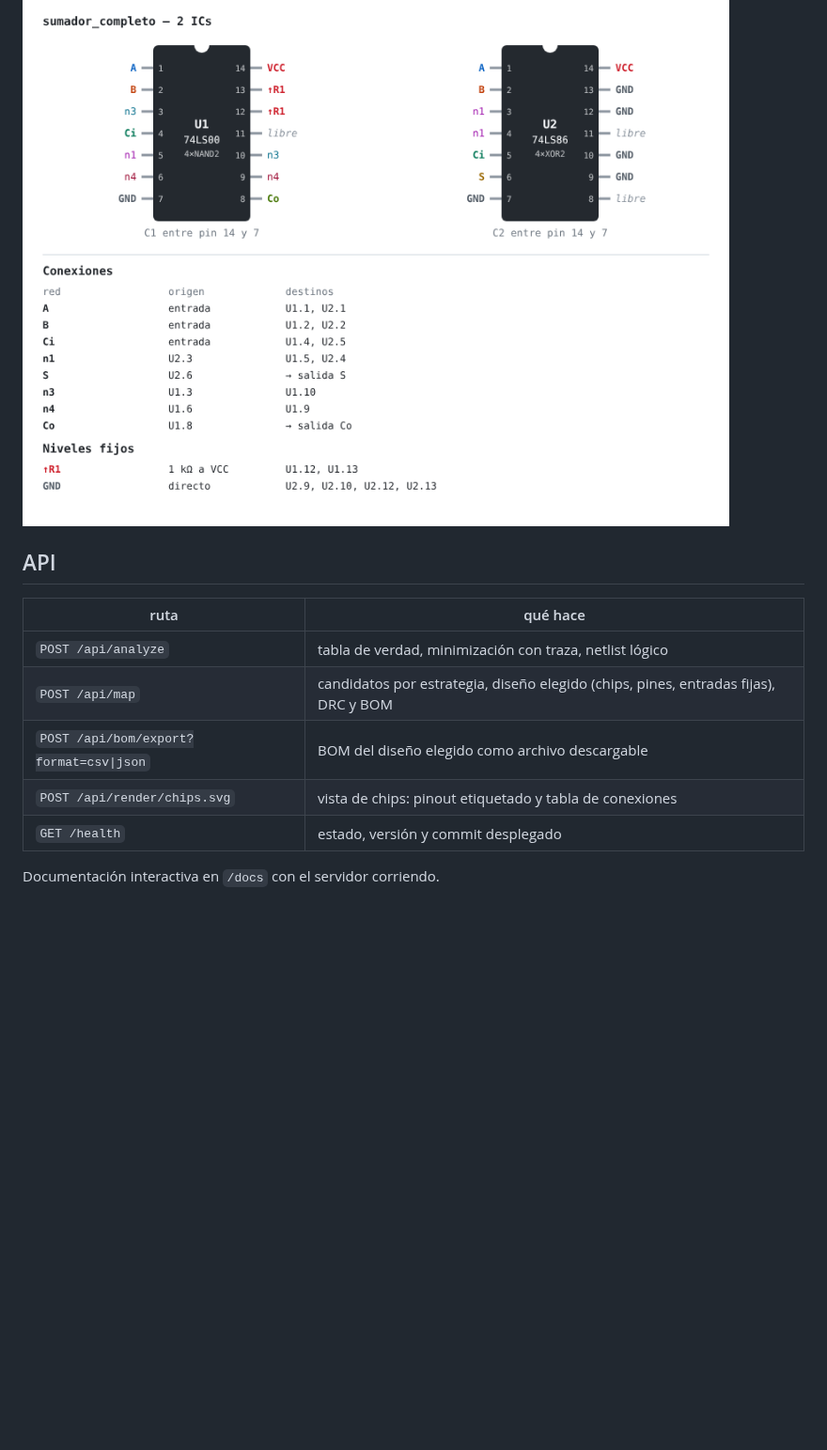
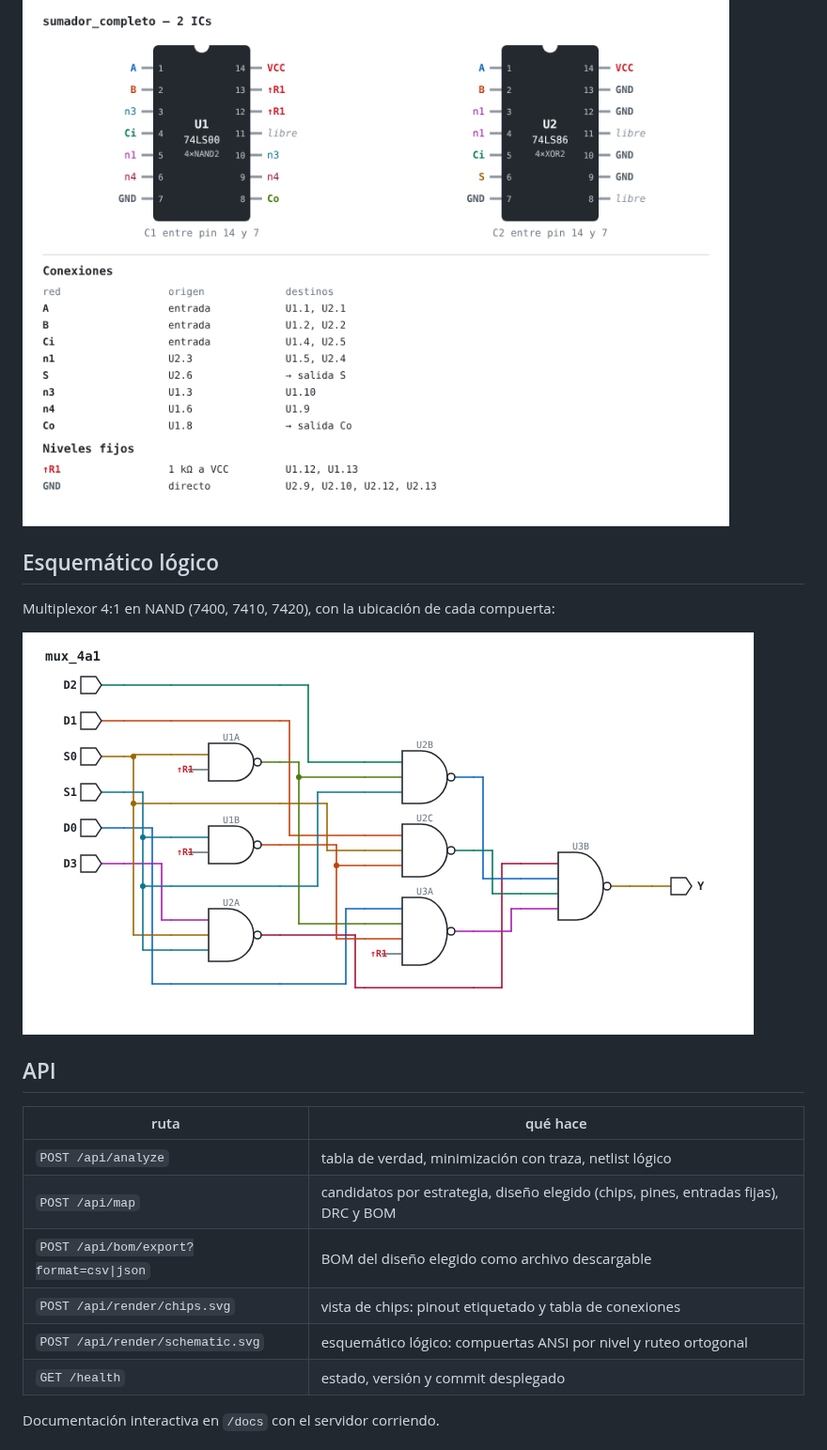
Before and after one commit to alexesenz/ttl-designer, a Markdown page: README.md, the part around the change. Shown at 94% size. Drawn GitHub-style; pictures changed too: docs/img/esquematico-mux.png (added); blank space fills up the shorter version.

```diff
--- a/README.md
+++ b/README.md
@@ -34,6 +34,12 @@ Sumador completo mapeado a 7400 + 7486, con el pinout etiquetado y la tabla de c
 
 ![Vista de chips del sumador completo](docs/img/vista-chips-sumador.png)
 
+## Esquemático lógico
+
+Multiplexor 4:1 en NAND (7400, 7410, 7420), con la ubicación de cada compuerta:
+
+![Esquemático lógico del mux 4:1](docs/img/esquematico-mux.png)
+
 ## API
 
 | ruta | qué hace |
@@ -42,6 +48,7 @@ Sumador completo mapeado a 7400 + 7486, con el pinout etiquetado y la tabla de c
 | `POST /api/map` | candidatos por estrategia, diseño elegido (chips, pines, entradas fijas), DRC y BOM |
 | `POST /api/bom/export?format=csv\|json` | BOM del diseño elegido como archivo descargable |
 | `POST /api/render/chips.svg` | vista de chips: pinout etiquetado y tabla de conexiones |
+| `POST /api/render/schematic.svg` | esquemático lógico: compuertas ANSI por nivel y ruteo ortogonal |
 | `GET /health` | estado, versión y commit desplegado |
 
 Documentación interactiva en `/docs` con el servidor corriendo.
```
Also changed, not shown: CLAUDE.md (+1 -0 lines), docs/decisions/11-esquematico-logico.md (added, +61 -0 lines), docs/decisions/README.md (+1 -0 lines), 4 other files.
